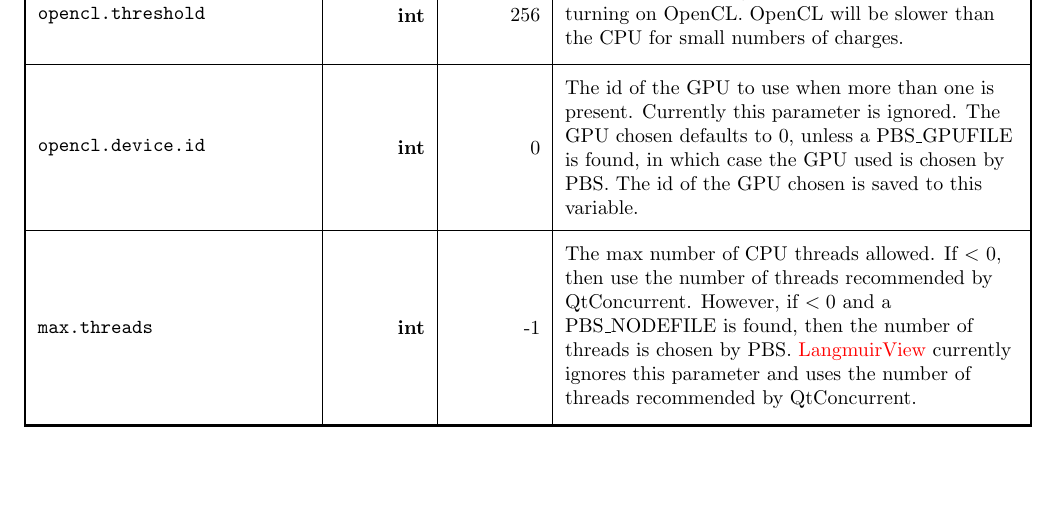
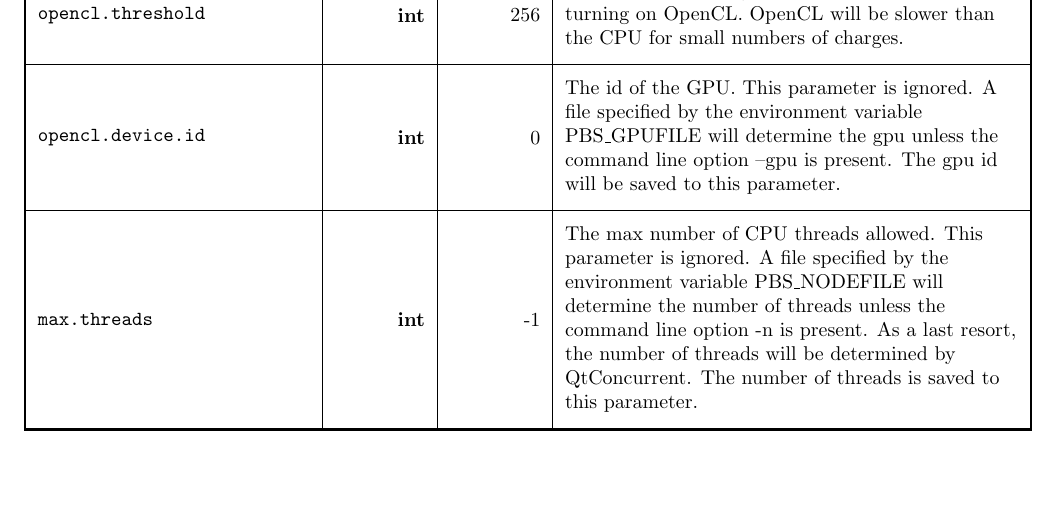
Before and after one commit to LangmuirSim/langmuir, a LaTeX document (doc/manual/manual.tex, which reads doc/manual/sections/parameters.tex): part of page 13 of 23, cut so that both start at the same text. Compiled offline with pdfLaTeX.

Commit message:
Updated manual.

```diff
--- a/doc/manual/sections/parameters.tex
+++ b/doc/manual/sections/parameters.tex
@@ -423,18 +423,17 @@
     OpenCL will be slower than the CPU for small numbers of charges.
 }
 \parameter{opencl.device.id}{int}{0}{%
-    The id of the GPU to use when more than one is present.  Currently
-    this parameter is ignored.  The GPU chosen defaults to 0, unless
-    a PBS\_GPUFILE is found, in which case the GPU used is chosen by PBS.
-    The id of the GPU chosen is saved to this variable.
+    The id of the GPU.  This parameter is ignored.
+    A file specified by the environment variable PBS\_GPUFILE will determine
+        the gpu unless the command line option --gpu is present.
+    The gpu id will be saved to this parameter.
 }
 \parameter{max.threads}{int}{-1}{%
-    The max number of CPU threads allowed.
-    If $<$ 0, then use the number of threads recommended by QtConcurrent.
-    However, if $<0$ and a PBS\_NODEFILE is found, then the number of threads
-        is chosen by PBS.
-    \LangmuirView currently ignores this parameter and uses the number
-        of threads recommended by QtConcurrent.
+    The max number of CPU threads allowed.  This parameter is ignored.
+    A file specified by the environment variable PBS\_NODEFILE will determine
+        the number of threads unless the command line option -n is present.
+    As a last resort, the number of threads will be determined by QtConcurrent.
+    The number of threads is saved to this parameter.
 }
 \tabucline[1pt]{-}
 \end{tabu}
```
Also changed, not shown: misc/manual.pdf.
